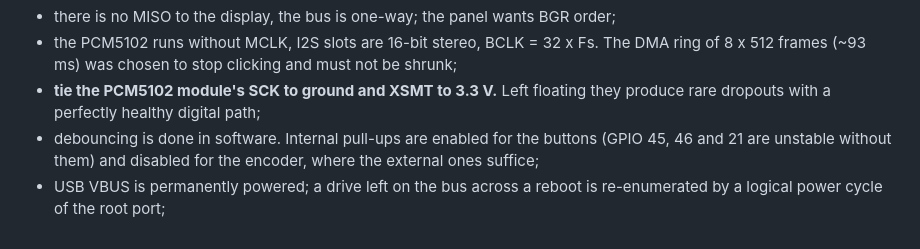
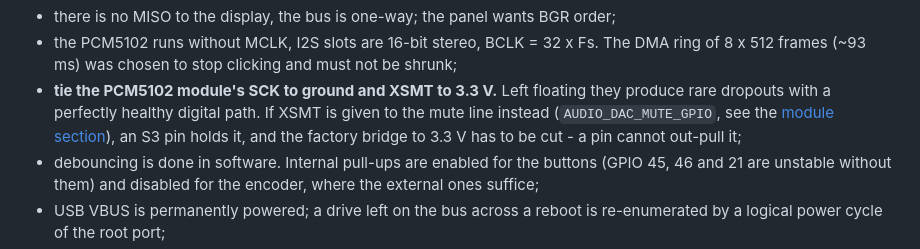
Before and after one commit to jmper-ha/jradio, a Markdown page: doc/hardware.en.md, the part around the change. Drawn GitHub-style.

```diff
--- a/doc/hardware.en.md
+++ b/doc/hardware.en.md
@@ -221,7 +221,10 @@ Worth knowing if you build the board:
   The DMA ring of 8 x 512 frames (~93 ms) was chosen to stop clicking and must
   not be shrunk;
 - **tie the PCM5102 module's SCK to ground and XSMT to 3.3 V.** Left floating
-  they produce rare dropouts with a perfectly healthy digital path;
+  they produce rare dropouts with a perfectly healthy digital path. If XSMT is
+  given to the mute line instead (`AUDIO_DAC_MUTE_GPIO`, see the
+  [module section](#bluetooth-the-jradio-bt-module)), an S3 pin holds it, and
+  the factory bridge to 3.3 V has to be cut - a pin cannot out-pull it;
 - debouncing is done in software. Internal pull-ups are enabled for the buttons
   (GPIO 45, 46 and 21 are unstable without them) and disabled for the encoder,
   where the external ones suffice;
```
Also changed, not shown: doc/hardware.md (+4 -1 lines).
